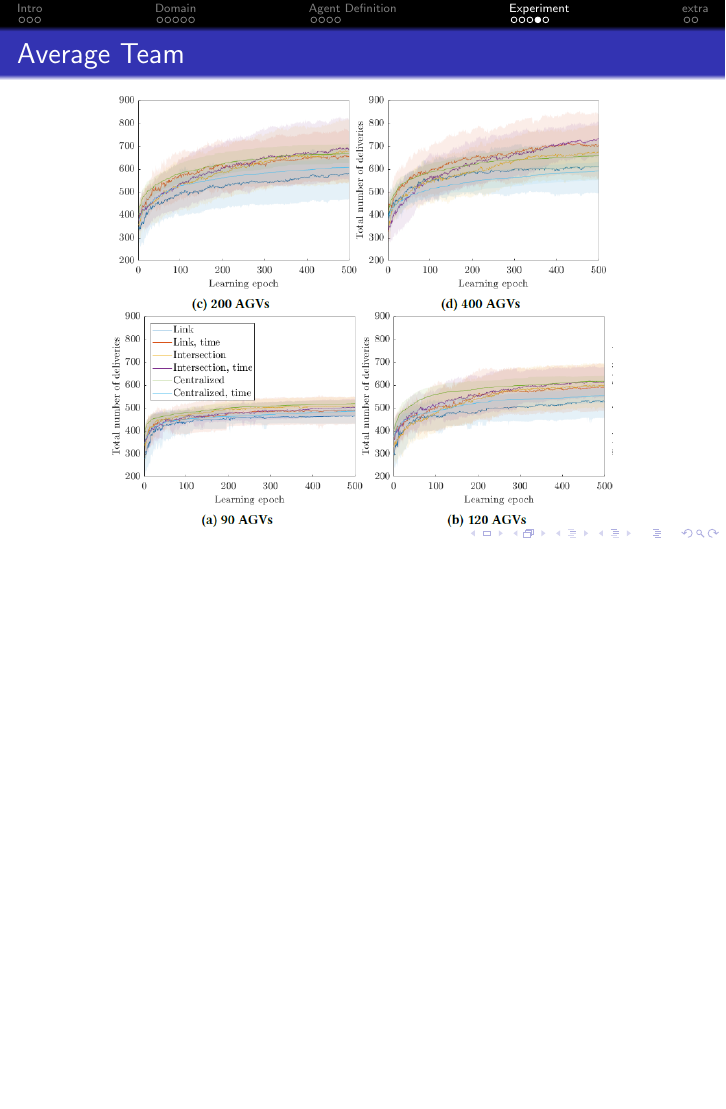
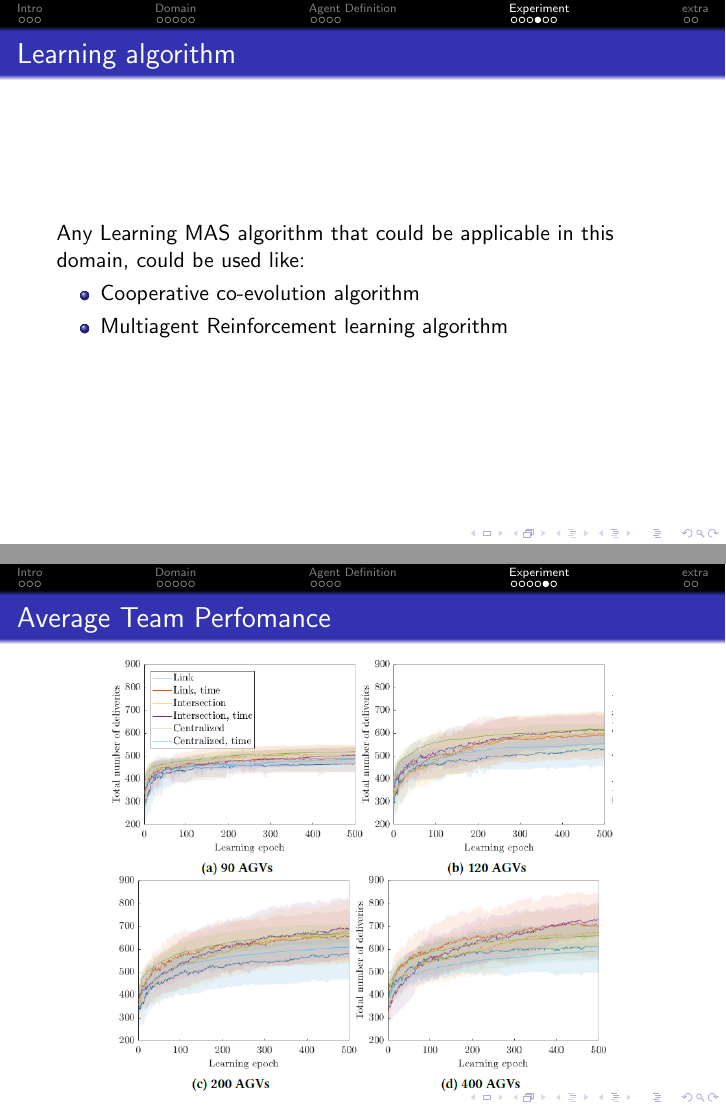
Before and after one commit to Kallinteris-Andreas/multiagent_learning_presentaion, LaTeX slides (Paper-sent.tex): page 17 of 20 before the commit and pages 17 and 18 of 21 after it, the two joined at a grey line, the shorter picture padded with empty space. Compiled offline with pdfLaTeX.

Commit message:
added script

```diff
--- a/Paper-sent.tex
+++ b/Paper-sent.tex
@@ -185,14 +186,22 @@
 	\end{center}
 	\end{frame}
 
-		\begin{frame}
-	\frametitle{Average Team}
+	\begin{frame}
+			\frametitle{Learning algorithm}
+			Any Learning MAS algorithm that could be applicable in this
+			domain, could be used like:
+			\begin{itemize}
+				\item{Cooperative co-evolution algorithm}
+				\item{Multiagent Reinforcement learning algorithm}
+			\end{itemize}
+	\end{frame}
+
+	\begin{frame}
+	\frametitle{Average Team Perfomance}
 	\begin{center}
-    \includegraphics[height=0.425\textheight ]{graph1.png}
-
-
-     \includegraphics[height=0.425\textheight]{graph2.png}
-     \end{center}
+		\includegraphics[height=0.425\textheight]{graph2.png}
+		\includegraphics[height=0.425\textheight ]{graph1.png}
+	\end{center}
 	\end{frame}
 
 	\begin{frame}
```
Also changed, not shown: Paper-sent.tex (4 more changed lines), 1 other file.
